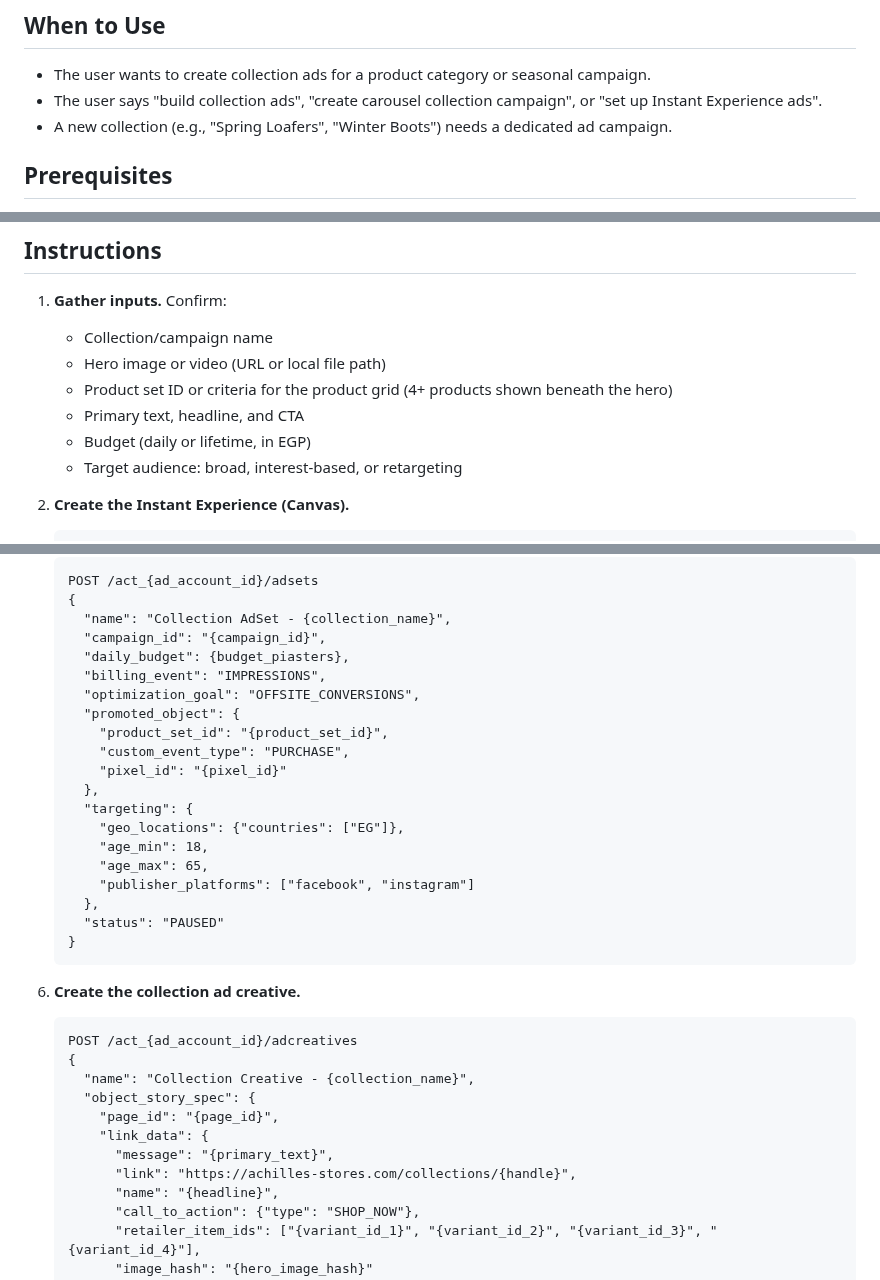
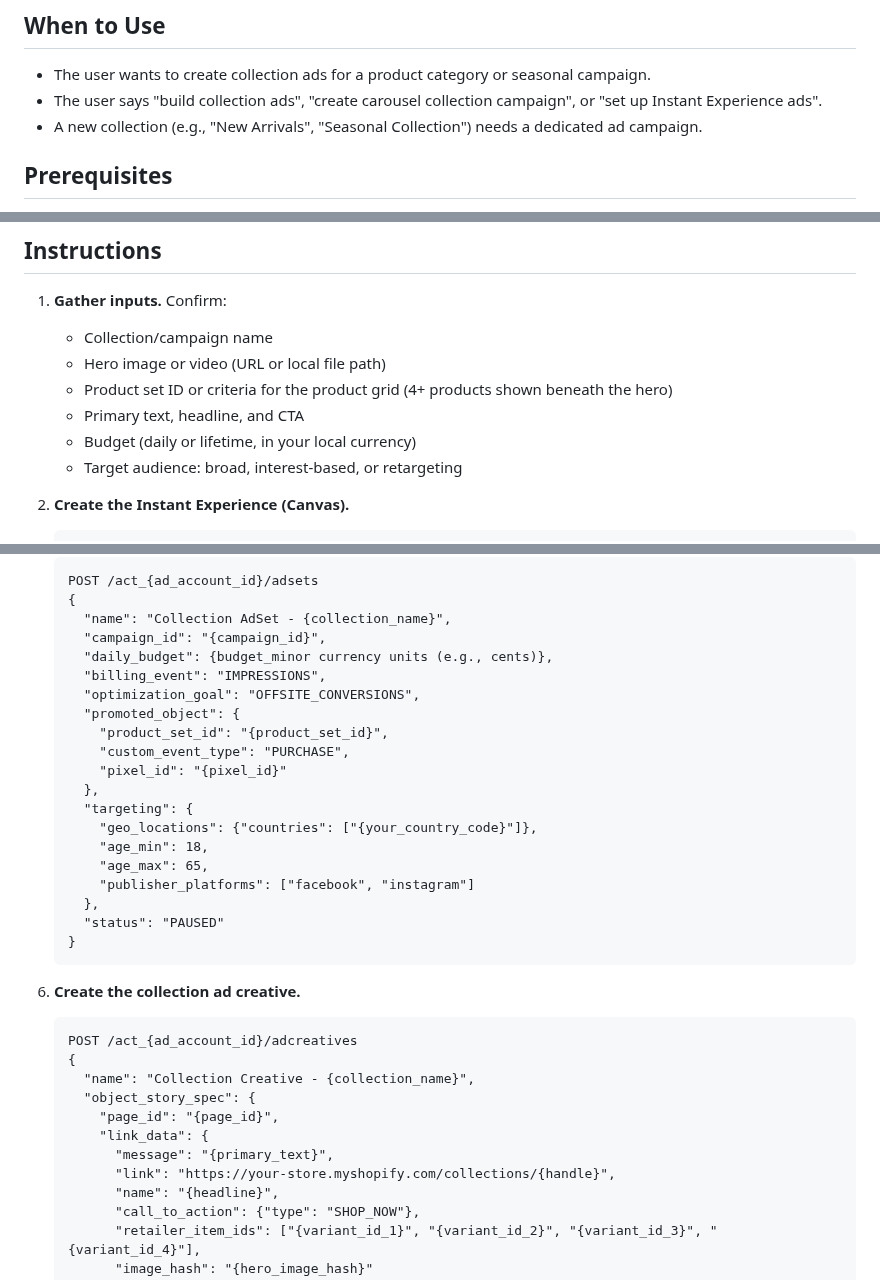
Before and after one commit to mazinzaki911/agentic-ecom-playbook, a Markdown page: skills/collection-ads-builder.SKILL.md, 3 parts joined by grey strips. GitHub-like rendering.

Commit message:
fix: remove store-specific references from collection-ads-builder.SKILL.md

```diff
--- a/skills/collection-ads-builder.SKILL.md
+++ b/skills/collection-ads-builder.SKILL.md
@@ -13,7 +13,7 @@ Create collection ad campaigns on Meta that combine a hero image or video with a
 
 - The user wants to create collection ads for a product category or seasonal campaign.
 - The user says "build collection ads", "create carousel collection campaign", or "set up Instant Experience ads".
-- A new collection (e.g., "Spring Loafers", "Winter Boots") needs a dedicated ad campaign.
+- A new collection (e.g., "New Arrivals", "Seasonal Collection") needs a dedicated ad campaign.
 
 ## Prerequisites
 
@@ -45,7 +45,7 @@ This means the skill never goes stale — even if Meta ships a breaking change t
    - Hero image or video (URL or local file path)
    - Product set ID or criteria for the product grid (4+ products shown beneath the hero)
    - Primary text, headline, and CTA
-   - Budget (daily or lifetime, in EGP)
+   - Budget (daily or lifetime, in your local currency)
    - Target audience: broad, interest-based, or retargeting
 
 2. **Create the Instant Experience (Canvas).**
@@ -97,7 +97,7 @@ This means the skill never goes stale — even if Meta ships a breaking change t
    {
      "name": "Collection AdSet - {collection_name}",
      "campaign_id": "{campaign_id}",
-     "daily_budget": {budget_piasters},
+     "daily_budget": {budget_minor currency units (e.g., cents)},
      "billing_event": "IMPRESSIONS",
      "optimization_goal": "OFFSITE_CONVERSIONS",
      "promoted_object": {
@@ -106,7 +106,7 @@ This means the skill never goes stale — even if Meta ships a breaking change t
        "pixel_id": "{pixel_id}"
      },
      "targeting": {
-       "geo_locations": {"countries": ["EG"]},
+       "geo_locations": {"countries": ["{your_country_code}"]},
        "age_min": 18,
        "age_max": 65,
        "publisher_platforms": ["facebook", "instagram"]
@@ -124,7 +124,7 @@ This means the skill never goes stale — even if Meta ships a breaking change t
        "page_id": "{page_id}",
        "link_data": {
          "message": "{primary_text}",
-         "link": "https://achilles-stores.com/collections/{handle}",
+         "link": "https://your-store.myshopify.com/collections/{handle}",
          "name": "{headline}",
          "call_to_action": {"type": "SHOP_NOW"},
          "retailer_item_ids": ["{variant_id_1}", "{variant_id_2}", "{variant_id_3}", "{variant_id_4}"],
```
Also changed, not shown: other parts of skills/collection-ads-builder.SKILL.md (+2 -2 lines).
